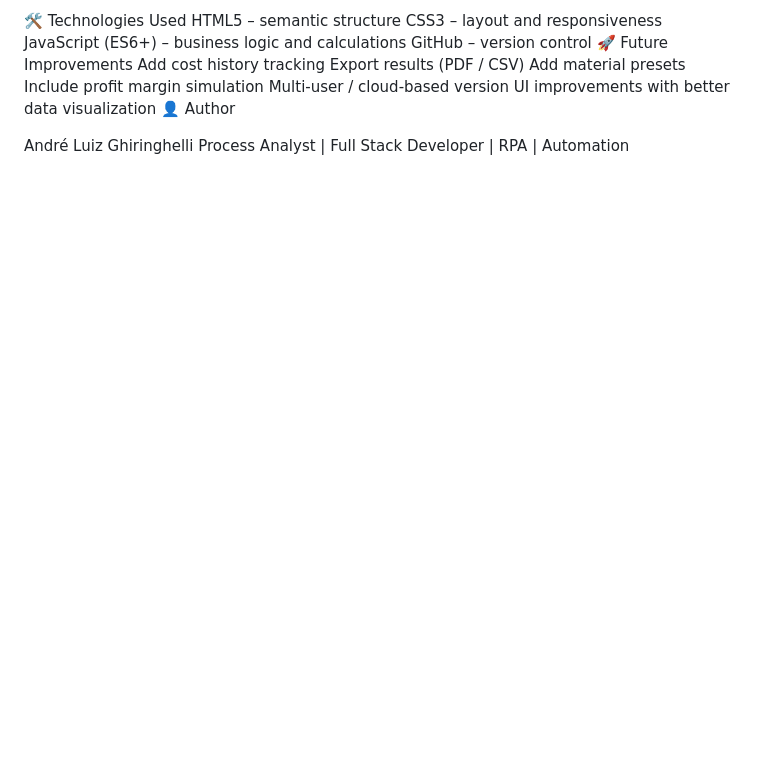
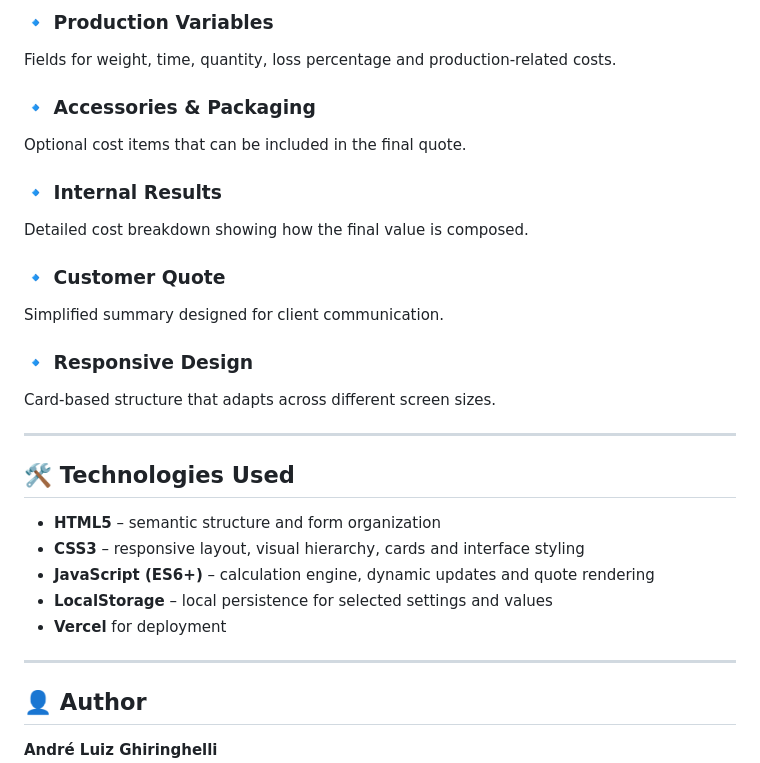
Before and after one commit to andrepprado/Calculadora-3D, a Markdown page: README.md, the part around one of its changes. Rendered like a GitHub page; blank space fills up the shorter version.

```diff
--- a/README.md
+++ b/README.md
@@ -105,18 +142,33 @@ Clear visualization of unit cost vs total cost.
 
-🛠 Technologies Used
-HTML5 – semantic structure
-CSS3 – layout and responsiveness
-JavaScript (ES6+) – business logic and calculations
-GitHub – version control
-🚀 Future Improvements
-Add cost history tracking
-Export results (PDF / CSV)
-Add material presets
-Include profit margin simulation
-Multi-user / cloud-based version
-UI improvements with better data visualization
-👤 Author
+### 🔹 Production Variables
+Fields for weight, time, quantity, loss percentage and production-related costs.
 
-André Luiz Ghiringhelli
+### 🔹 Accessories & Packaging
+Optional cost items that can be included in the final quote.
+
+### 🔹 Internal Results
+Detailed cost breakdown showing how the final value is composed.
+
+### 🔹 Customer Quote
+Simplified summary designed for client communication.
+
+### 🔹 Responsive Design
+Card-based structure that adapts across different screen sizes.
+
+---
+
+## 🛠 Technologies Used
+
+- **HTML5** – semantic structure and form organization
+- **CSS3** – responsive layout, visual hierarchy, cards and interface styling
+- **JavaScript (ES6+)** – calculation engine, dynamic updates and quote rendering
+- **LocalStorage** – local persistence for selected settings and values
+- **Vercel** for deployment
+
+---
+
+## 👤 Author
+
+**André Luiz Ghiringhelli**
 Process Analyst | Full Stack Developer | RPA | Automation
 
```
Also changed, not shown: other parts of README.md (+116 -70 lines).
